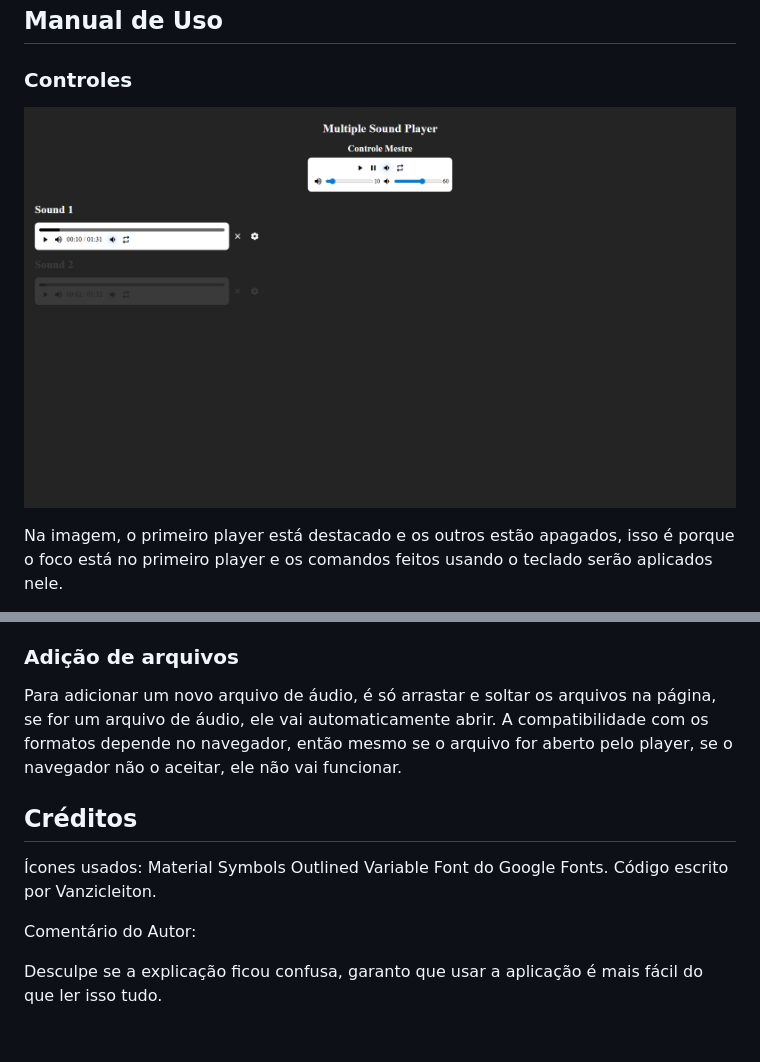
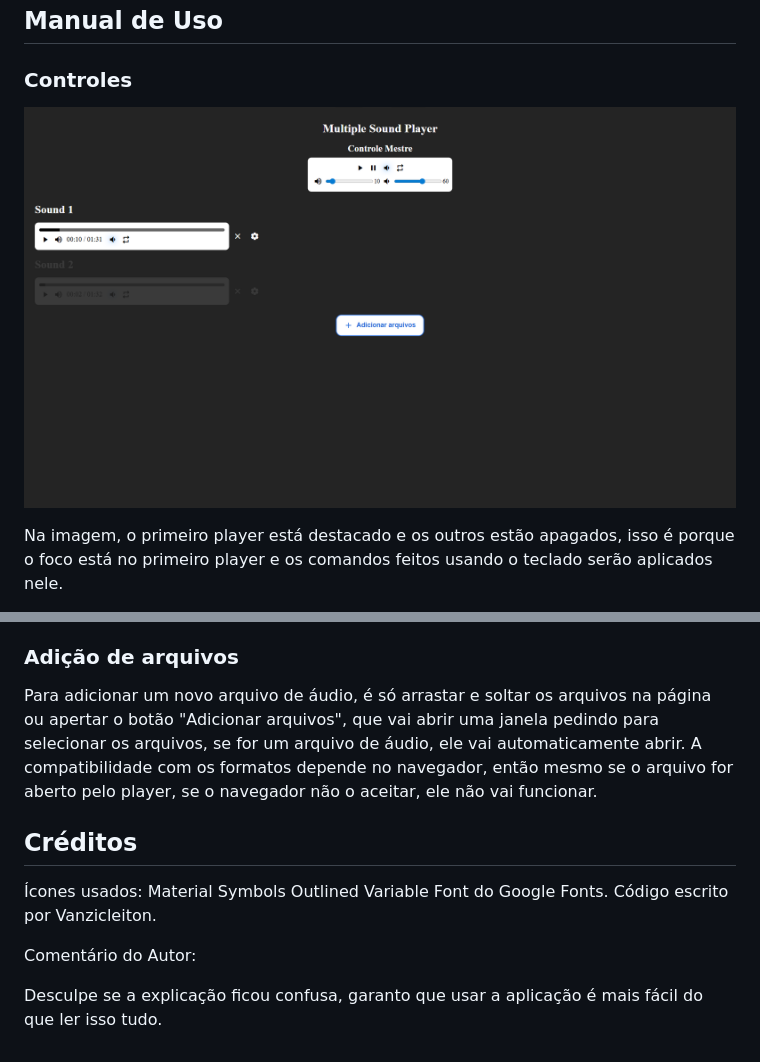
Before and after one commit to Vanzicleiton/multiple-sound-player, a Markdown page: README.md, 2 parts joined by grey strips. Drawn GitHub-style; pictures changed too: docs/img/img_1.png.

Commit message:
Criado botão de adicionar arquivos

```diff
--- a/README.md
+++ b/README.md
@@ -172,7 +172,7 @@ Comandos que são ativados apertando as teclas de atalhos.
 
 ### Adição de arquivos
 
-Para adicionar um novo arquivo de áudio, é só arrastar e soltar os arquivos na página, se for um arquivo de áudio, ele vai automaticamente abrir. A compatibilidade com os formatos depende no navegador, então mesmo se o arquivo for aberto pelo player, se o navegador não o aceitar, ele não vai funcionar.
+Para adicionar um novo arquivo de áudio, é só arrastar e soltar os arquivos na página ou apertar o botão "Adicionar arquivos", que vai abrir uma janela pedindo para selecionar os arquivos, se for um arquivo de áudio, ele vai automaticamente abrir. A compatibilidade com os formatos depende no navegador, então mesmo se o arquivo for aberto pelo player, se o navegador não o aceitar, ele não vai funcionar.
 
 ## Créditos
 
@@ -181,4 +181,4 @@ Código escrito por Vanzicleiton.
 
 Comentário do Autor:
 
-Desculpe se a explicação ficou confusa, garanto que usar a aplicação é mais fácil do que ler isso tudo.
+Desculpe se a explicação ficou confusa, garanto que usar a aplicação é mais fácil do que ler isso tudo.
```
Also changed, not shown: 4 other files.
